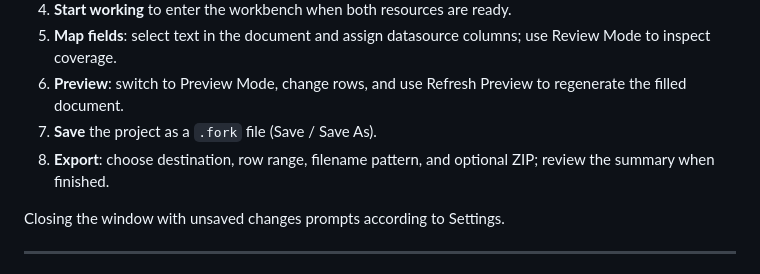
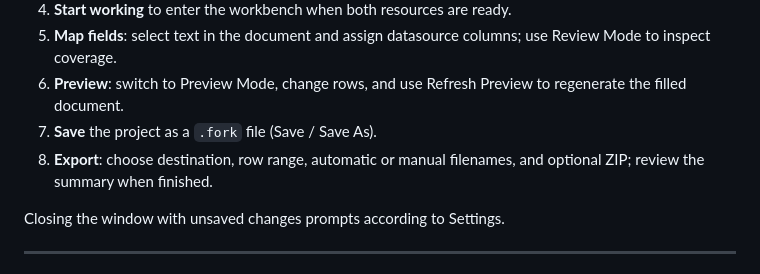
Before and after one commit to Juanes3333/forkumentos, a Markdown page: README.md, the part around the change. Drawn GitHub-style.

Commit message:
docs: README con nombrado manual de exportación
Co-authored-by: Cursor <cursoragent@cursor.com>

```diff
--- a/README.md
+++ b/README.md
@@ -223,7 +223,7 @@ On first run, Forkumentos registers the `.fork` extension for the **current** ex
 5. **Map fields**: select text in the document and assign datasource columns; use Review Mode to inspect coverage.
 6. **Preview**: switch to Preview Mode, change rows, and use Refresh Preview to regenerate the filled document.
 7. **Save** the project as a `.fork` file (Save / Save As).
-8. **Export**: choose destination, row range, filename pattern, and optional ZIP; review the summary when finished.
+8. **Export**: choose destination, row range, automatic or manual filenames, and optional ZIP; review the summary when finished.
 
 Closing the window with unsaved changes prompts according to Settings.
 
```
